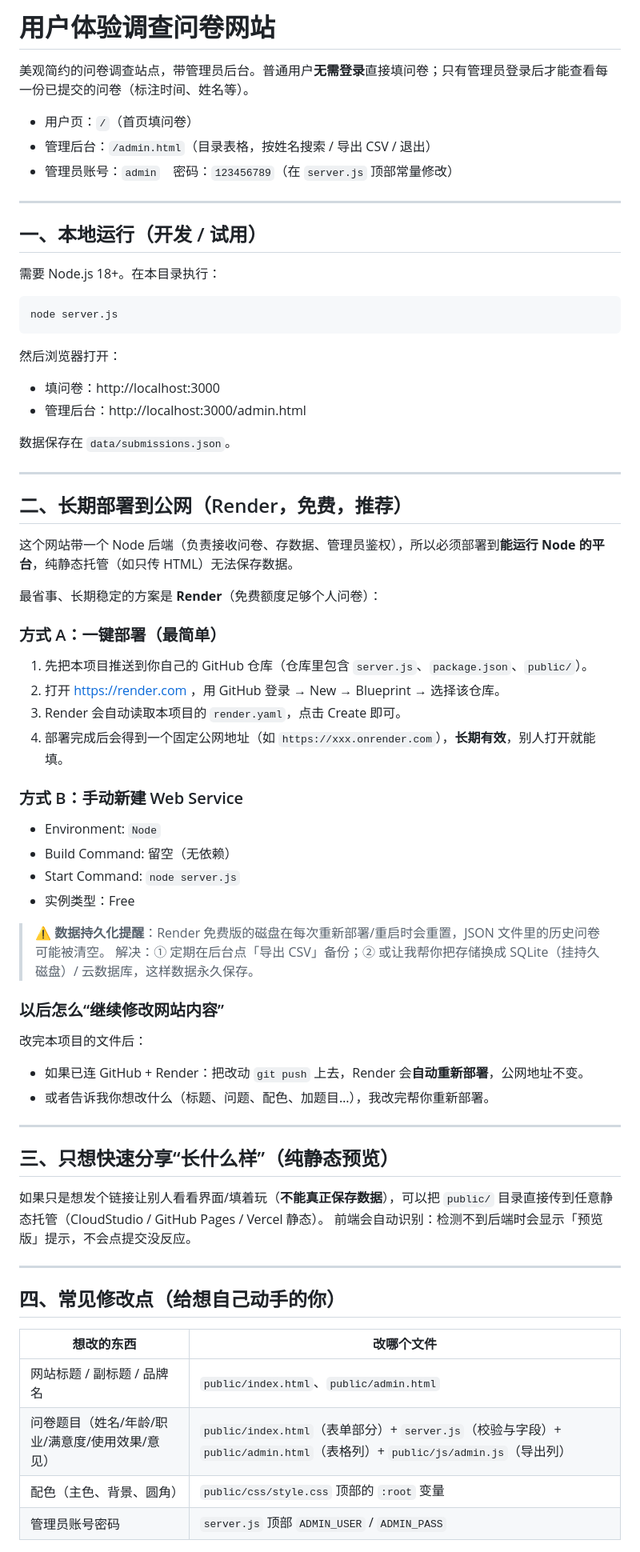
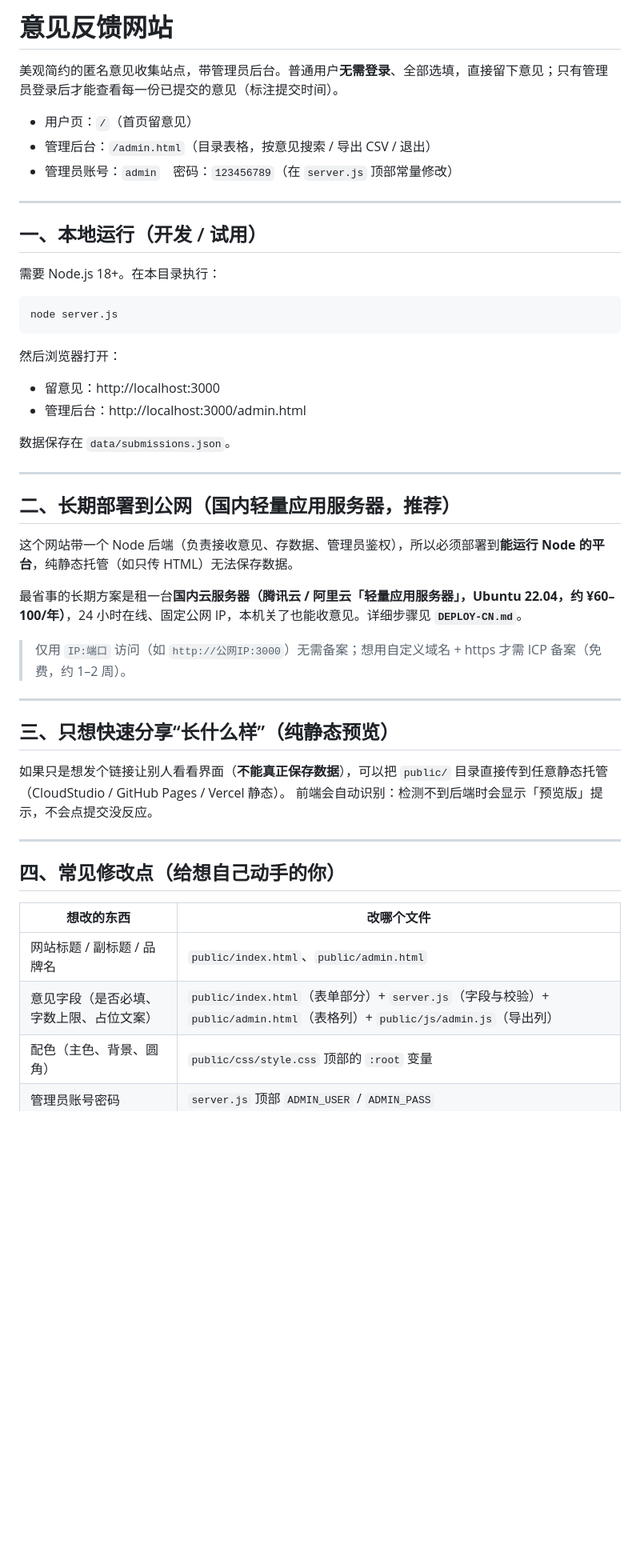
Before and after one commit to xiaobai0714/survey-site, a Markdown page: README.md, the part around one of its changes. Shown at 80% size. GitHub-like rendering; blank space fills up the shorter version.

Commit message:
更新网站：匿名意见收集（仅意见一项、全部选填）+ 国内部署说明

```diff
--- a/README.md
+++ b/README.md
@@ -1,9 +1,9 @@
-# 用户体验调查问卷网站
+# 意见反馈网站
 
-美观简约的问卷调查站点，带管理员后台。普通用户**无需登录**直接填问卷；只有管理员登录后才能查看每一份已提交的问卷（标注时间、姓名等）。
+美观简约的匿名意见收集站点，带管理员后台。普通用户**无需登录**、全部选填，直接留下意见；只有管理员登录后才能查看每一份已提交的意见（标注提交时间）。
 
-- 用户页：`/`（首页填问卷）
-- 管理后台：`/admin.html`（目录表格，按姓名搜索 / 导出 CSV / 退出）
+- 用户页：`/`（首页留意见）
+- 管理后台：`/admin.html`（目录表格，按意见搜索 / 导出 CSV / 退出）
 - 管理员账号：`admin`　密码：`123456789`（在 `server.js` 顶部常量修改）
 
 ---
@@ -18,48 +18,26 @@ node server.js
 
 然后浏览器打开：
 
-- 填问卷：http://localhost:3000
+- 留意见：http://localhost:3000
 - 管理后台：http://localhost:3000/admin.html
 
 数据保存在 `data/submissions.json`。
 
 ---
 
-## 二、长期部署到公网（Render，免费，推荐）
+## 二、长期部署到公网（国内轻量应用服务器，推荐）
 
-这个网站带一个 Node 后端（负责接收问卷、存数据、管理员鉴权），所以必须部署到**能运行 Node 的平台**，纯静态托管（如只传 HTML）无法保存数据。
+这个网站带一个 Node 后端（负责接收意见、存数据、管理员鉴权），所以必须部署到**能运行 Node 的平台**，纯静态托管（如只传 HTML）无法保存数据。
 
-最省事、长期稳定的方案是 **Render**（免费额度足够个人问卷）：
+最省事的长期方案是租一台**国内云服务器（腾讯云 / 阿里云「轻量应用服务器」，Ubuntu 22.04，约 ¥60–100/年）**，24 小时在线、固定公网 IP，本机关了也能收意见。详细步骤见 **`DEPLOY-CN.md`**。
 
-### 方式 A：一键部署（最简单）
-
-1. 先把本项目推送到你自己的 GitHub 仓库（仓库里包含 `server.js`、`package.json`、`public/`）。
-2. 打开 https://render.com ，用 GitHub 登录 → New → Blueprint → 选择该仓库。
-3. Render 会自动读取本项目的 `render.yaml`，点击 Create 即可。
-4. 部署完成后会得到一个固定公网地址（如 `https://xxx.onrender.com`），**长期有效**，别人打开就能填。
-
-### 方式 B：手动新建 Web Service
-
-- Environment: `Node`
-- Build Command: 留空（无依赖）
-- Start Command: `node server.js`
-- 实例类型：Free
-
-> ⚠️ **数据持久化提醒**：Render 免费版的磁盘在每次重新部署/重启时会重置，JSON 文件里的历史问卷可能被清空。
-> 解决：① 定期在后台点「导出 CSV」备份；② 或让我帮你把存储换成 SQLite（挂持久磁盘）/ 云数据库，这样数据永久保存。
-
-### 以后怎么“继续修改网站内容”
-
-改完本项目的文件后：
-
-- 如果已连 GitHub + Render：把改动 `git push` 上去，Render 会**自动重新部署**，公网地址不变。
-- 或者告诉我你想改什么（标题、问题、配色、加题目…），我改完帮你重新部署。
+> 仅用 `IP:端口` 访问（如 `http://公网IP:3000`）无需备案；想用自定义域名 + https 才需 ICP 备案（免费，约 1–2 周）。
 
 ---
 
 ## 三、只想快速分享“长什么样”（纯静态预览）
 
-如果只是想发个链接让别人看看界面/填着玩（**不能真正保存数据**），可以把 `public/` 目录直接传到任意静态托管（CloudStudio / GitHub Pages / Vercel 静态）。
+如果只是想发个链接让别人看看界面（**不能真正保存数据**），可以把 `public/` 目录直接传到任意静态托管（CloudStudio / GitHub Pages / Vercel 静态）。
 前端会自动识别：检测不到后端时会显示「预览版」提示，不会点提交没反应。
 
 ---
@@ -69,7 +47,7 @@ node server.js
 | 想改的东西 | 改哪个文件 |
 | --- | --- |
 | 网站标题 / 副标题 / 品牌名 | `public/index.html`、`public/admin.html` |
-| 问卷题目（姓名/年龄/职业/满意度/使用效果/意见） | `public/index.html`（表单部分）+ `server.js`（校验与字段）+ `public/admin.html`（表格列）+ `public/js/admin.js`（导出列） |
+| 意见字段（是否必填、字数上限、占位文案） | `public/index.html`（表单部分）+ `server.js`（字段与校验）+ `public/admin.html`（表格列）+ `public/js/admin.js`（导出列） |
 | 配色（主色、背景、圆角） | `public/css/style.css` 顶部的 `:root` 变量 |
 | 管理员账号密码 | `server.js` 顶部 `ADMIN_USER` / `ADMIN_PASS` |
 
```
Also changed, not shown: other parts of README.md (+4 -4 lines).
